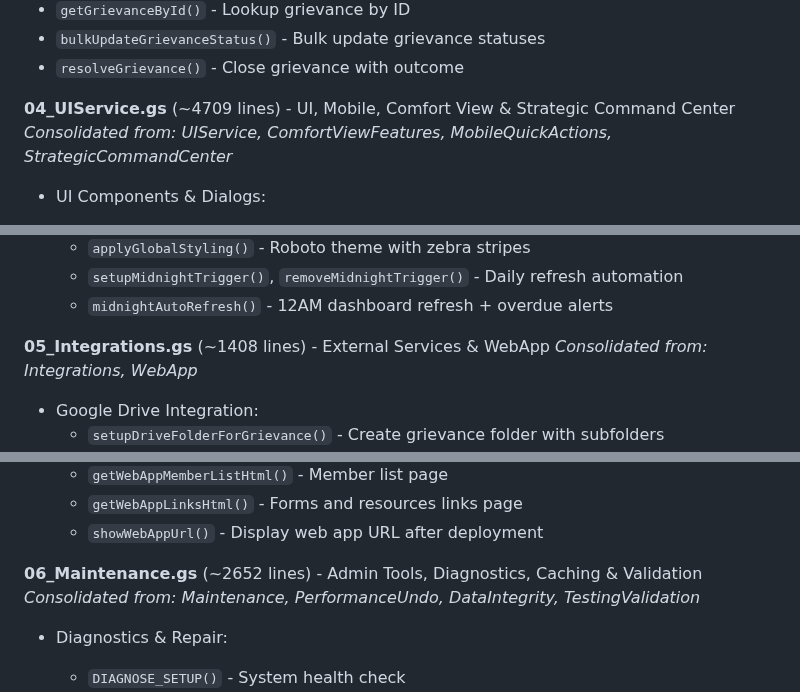
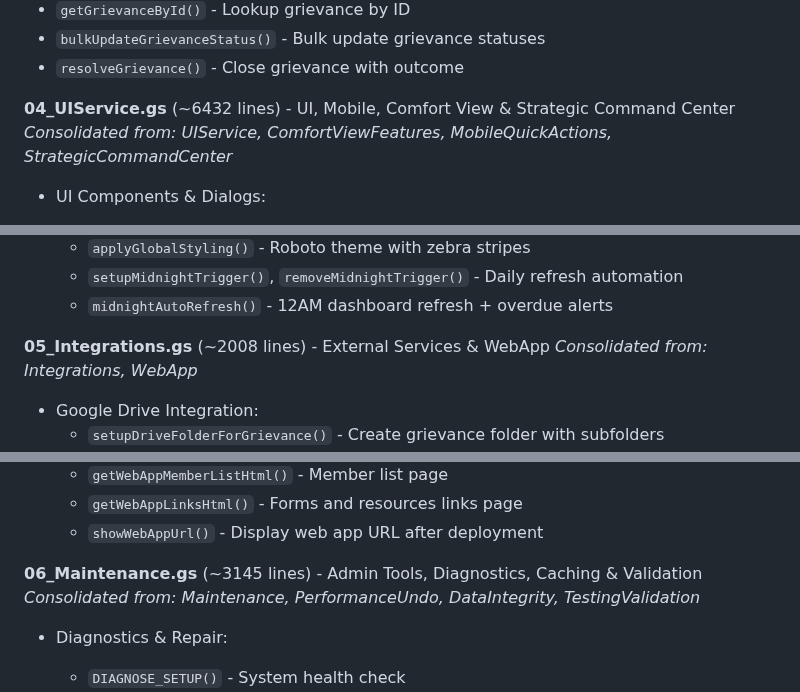
Before and after one commit to Woop91/Union-Tracker, a Markdown page: AIR.md, 3 parts joined by grey strips. Drawn GitHub-style.

```diff
--- a/AIR.md
+++ b/AIR.md
@@ -238,7 +238,7 @@ npm run watch        # Watch mode for development
 - `bulkUpdateGrievanceStatus()` - Bulk update grievance statuses
 - `resolveGrievance()` - Close grievance with outcome
 
-**04_UIService.gs** (~4709 lines) - UI, Mobile, Comfort View & Strategic Command Center
+**04_UIService.gs** (~6432 lines) - UI, Mobile, Comfort View & Strategic Command Center
 *Consolidated from: UIService, ComfortViewFeatures, MobileQuickActions, StrategicCommandCenter*
 
 - UI Components & Dialogs:
@@ -311,7 +311,7 @@ npm run watch        # Watch mode for development
   - `setupMidnightTrigger()`, `removeMidnightTrigger()` - Daily refresh automation
   - `midnightAutoRefresh()` - 12AM dashboard refresh + overdue alerts
 
-**05_Integrations.gs** (~1408 lines) - External Services & WebApp
+**05_Integrations.gs** (~2008 lines) - External Services & WebApp
 *Consolidated from: Integrations, WebApp*
 
 - Google Drive Integration:
@@ -338,7 +338,7 @@ npm run watch        # Watch mode for development
   - `getWebAppLinksHtml()` - Forms and resources links page
   - `showWebAppUrl()` - Display web app URL after deployment
 
-**06_Maintenance.gs** (~2652 lines) - Admin Tools, Diagnostics, Caching & Validation
+**06_Maintenance.gs** (~3145 lines) - Admin Tools, Diagnostics, Caching & Validation
 *Consolidated from: Maintenance, PerformanceUndo, DataIntegrity, TestingValidation*
 
 - Diagnostics & Repair:
```
Also changed, not shown: other parts of AIR.md (+4 -4 lines).
